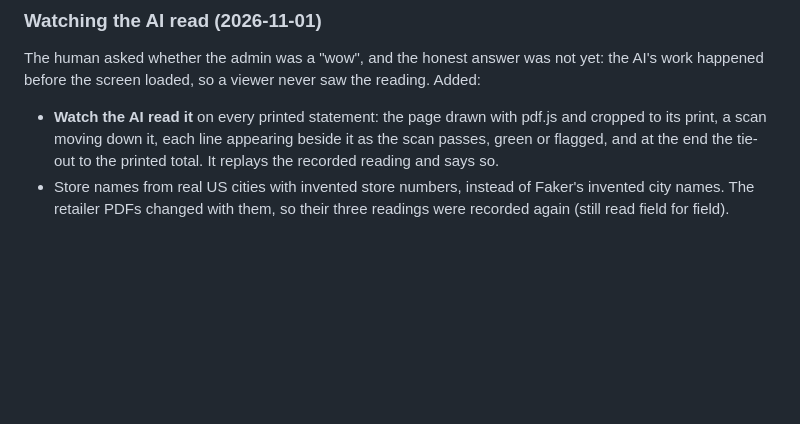
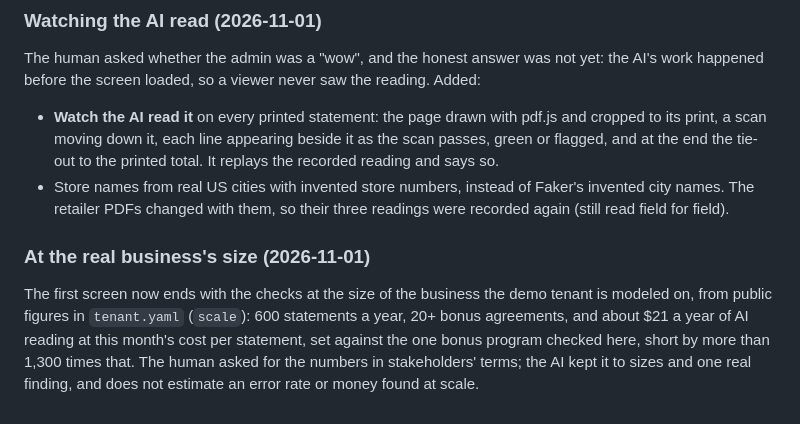
Before and after one commit to Guillen1/payout-verification, a Markdown page: docs/process/build-log.md, the part around the change. GitHub-like rendering; blank space fills up the shorter version.

```diff
--- a/docs/process/build-log.md
+++ b/docs/process/build-log.md
@@ -456,3 +456,11 @@ happened before the screen loaded, so a viewer never saw the reading. Added:
 - Store names from real US cities with invented store numbers, instead of Faker's invented city
   names. The retailer PDFs changed with them, so their three readings were recorded again (still
   read field for field).
+
+### At the real business's size (2026-11-01)
+
+The first screen now ends with the checks at the size of the business the demo tenant is modeled on,
+from public figures in `tenant.yaml` (`scale`): 600 statements a year, 20+ bonus agreements, and about
+$21 a year of AI reading at this month's cost per statement, set against the one bonus program checked
+here, short by more than 1,300 times that. The human asked for the numbers in stakeholders' terms; the
+AI kept it to sizes and one real finding, and does not estimate an error rate or money found at scale.
```
Also changed, not shown: README.md (+4 -0 lines), docs/images/admin-overview.png, 5 other files.
